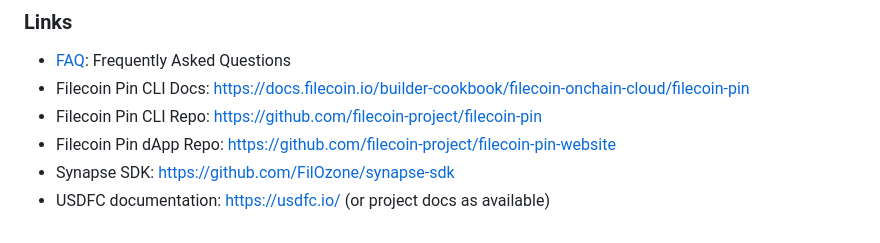
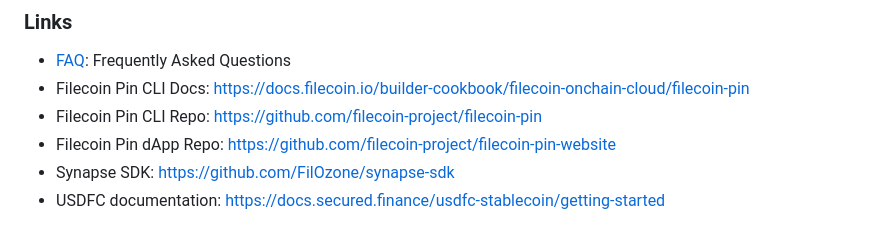
Before and after one commit to timfong888/filecoin-pin-demo, a Markdown page: DEMO_WALKTHROUGH.md, the part around the change. Rendered like a GitHub page.

Commit message:
update demo walkthrough with https://docs.secured.finance/usdfc-stablecoin/getting-started

```diff
--- a/DEMO_WALKTHROUGH.md
+++ b/DEMO_WALKTHROUGH.md
@@ -307,4 +307,4 @@ Data set inspection complete
 - Filecoin Pin CLI Repo: https://github.com/filecoin-project/filecoin-pin
 - Filecoin Pin dApp Repo: https://github.com/filecoin-project/filecoin-pin-website
 - Synapse SDK: https://github.com/FilOzone/synapse-sdk
-- USDFC documentation: https://usdfc.io/ (or project docs as available)
+- USDFC documentation: https://docs.secured.finance/usdfc-stablecoin/getting-started
```
